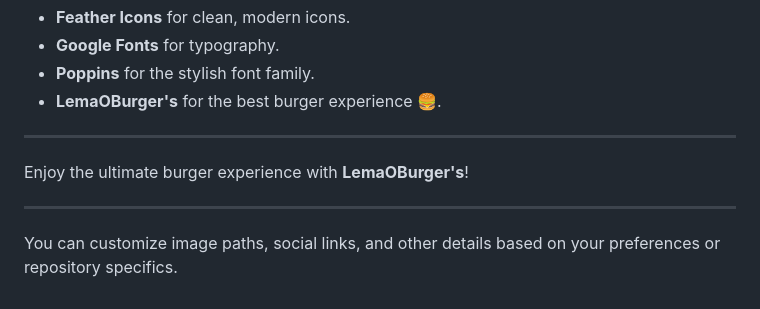
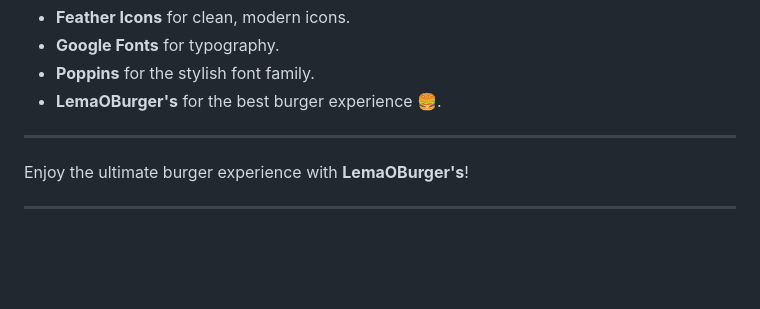
Before and after one commit to JonathanPS1/lemao-website, a Markdown page: README.md, the part around the change. Drawn GitHub-style; blank space fills up the shorter version.

```diff
--- a/README.md
+++ b/README.md
@@ -104,5 +104,3 @@ Visually appealing cards with detailed descriptions of our burger series.
 Enjoy the ultimate burger experience with **LemaOBurger's**!
 
 ---
-
-You can customize image paths, social links, and other details based on your preferences or repository specifics.
```
